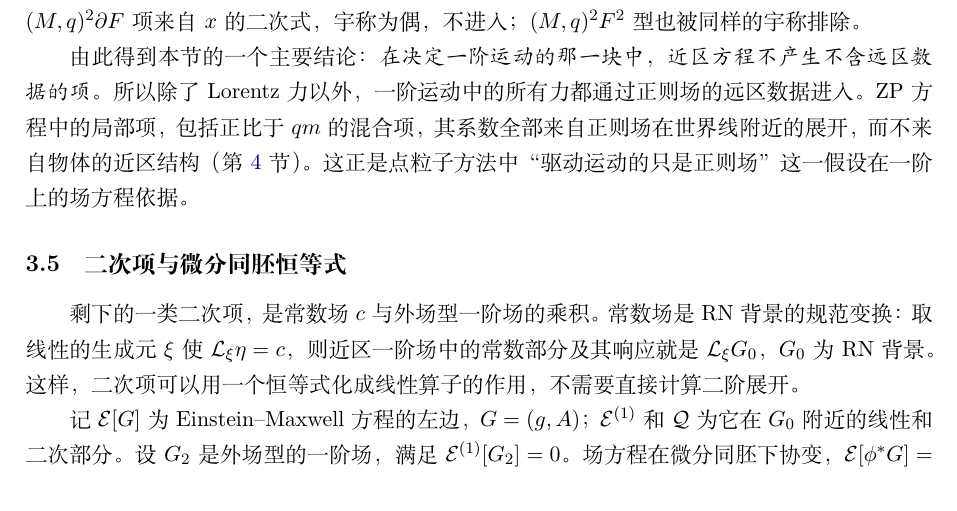
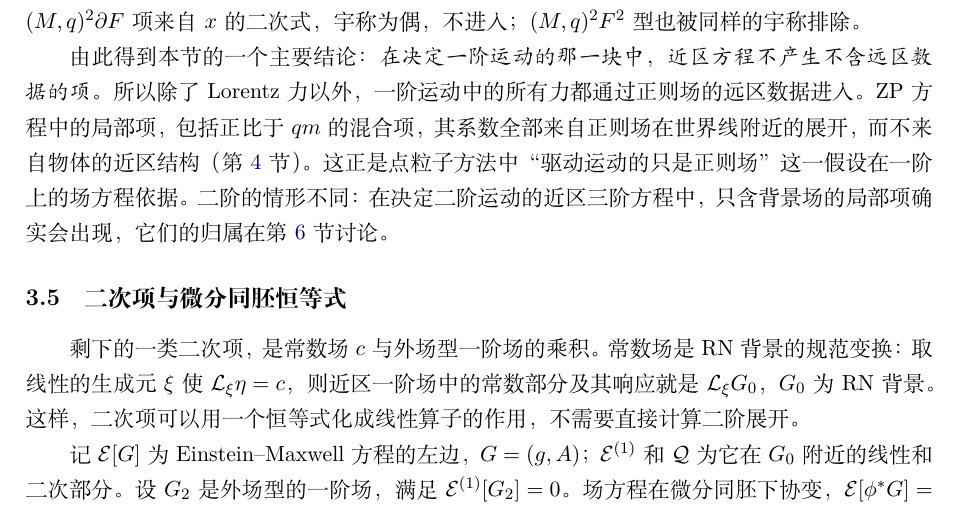
Before and after one commit to dongzhang84/classical_particles, a LaTeX document (paper/paper.tex): part of page 12 of 19, cut so that both start at the same text. Compiled offline with XeLaTeX.

Commit message:
paper.tex Sec. 3.4: note that second order differs
Co-Authored-By: Claude Opus 5.5 <noreply@anthropic.com>
Claude-Session: https://claude.ai/code/session_01DkdG1BsVt45NfSDW8hJ5Nb

```diff
--- a/paper/paper.tex
+++ b/paper/paper.tex
@@ -272,7 +272,7 @@ w\,\mathsf A\,d=w\,s.
 
 \emph{宇称与时间指标。}这一块中，$\ell=1$ 电宇称的 $Q_{00}$、$Q_{ij}$ 和 Maxwell 方程的时间分量在 $x\to-x$ 下为奇，线性化算子保持这一宇称。近区一阶场分两类：由 $\boldsymbol a$、$\boldsymbol E$ 引起的电型部分（在 $h_{00}$、$h_{ij}$、$A_0$ 中，宇称为奇），以及由 $\boldsymbol B$ 引起的磁型部分（在 $h_{0i}$、$A_i$ 中，计入指标变号后宇称为偶）；此外还有常数部分 $c_{\alpha\beta}$，宇称为偶。由此，电型乘电型、磁型乘磁型的宇称为偶，不进入；电型乘磁型的时间指标数为奇，也不进入；能进入的只有常数 $c$ 乘电型（或 $c_{0i}$ 乘磁型）。不含数据的 $(M,q)^2\partial F$ 项来自 $x$ 的二次式，宇称为偶，不进入；$(M,q)^2F^2$ 型也被同样的宇称排除。
 
-由此得到本节的一个主要结论：\emph{在决定一阶运动的那一块中，近区方程不产生不含远区数据的项。}所以除了 Lorentz 力以外，一阶运动中的所有力都通过正则场的远区数据进入。ZP 方程中的局部项，包括正比于 $qm$ 的混合项，其系数全部来自正则场在世界线附近的展开，而不来自物体的近区结构（第~\ref{sec:o-first} 节）。这正是点粒子方法中“驱动运动的只是正则场”这一假设在一阶上的场方程依据。
+由此得到本节的一个主要结论：\emph{在决定一阶运动的那一块中，近区方程不产生不含远区数据的项。}所以除了 Lorentz 力以外，一阶运动中的所有力都通过正则场的远区数据进入。ZP 方程中的局部项，包括正比于 $qm$ 的混合项，其系数全部来自正则场在世界线附近的展开，而不来自物体的近区结构（第~\ref{sec:o-first} 节）。这正是点粒子方法中“驱动运动的只是正则场”这一假设在一阶上的场方程依据。二阶的情形不同：在决定二阶运动的近区三阶方程中，只含背景场的局部项确实会出现，它们的归属在第~\ref{sec:o-second} 节讨论。
 
 \subsection{二次项与微分同胚恒等式}\label{sec:struct-Q}
 
```
Also changed, not shown: CHANGELOG.md, paper/paper.pdf.
